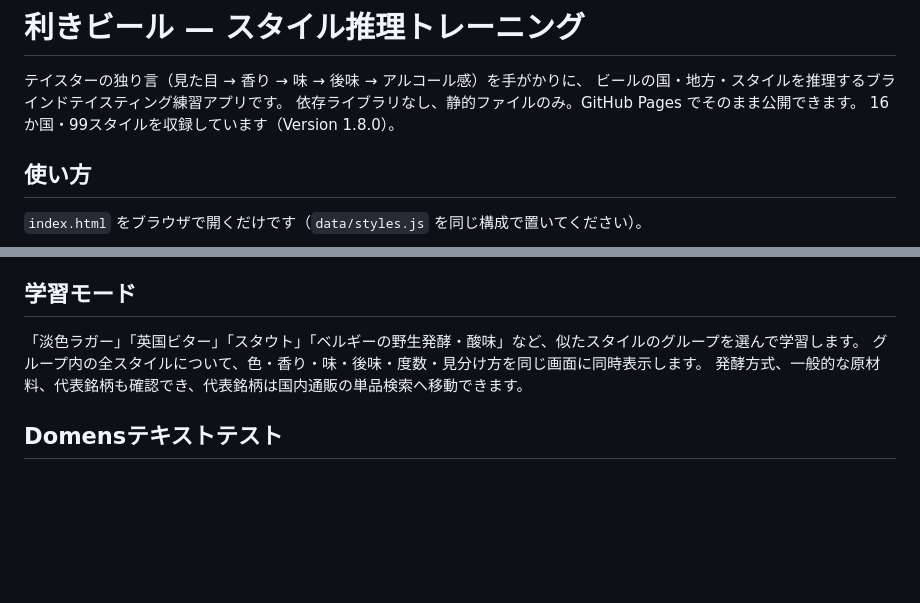
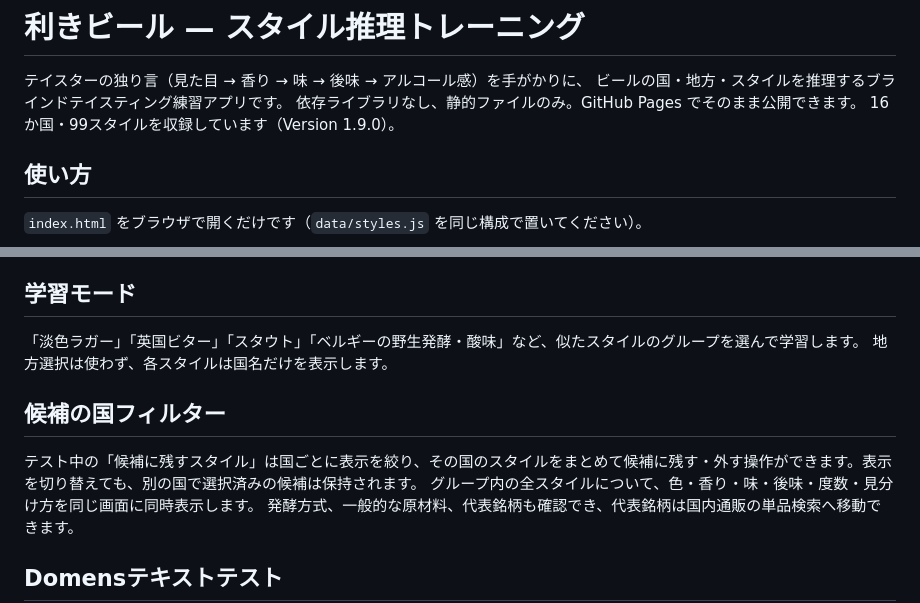
Before and after one commit to wanganbrewing/blind-taste, a Markdown page: README.md, 2 parts joined by grey strips. Drawn GitHub-style; blank space fills up the shorter version.

Commit message:
Version 1.9.0の操作説明を更新

```diff
--- a/README.md
+++ b/README.md
@@ -3,7 +3,7 @@
 テイスターの独り言（見た目 → 香り → 味 → 後味 → アルコール感）を手がかりに、
 ビールの国・地方・スタイルを推理するブラインドテイスティング練習アプリです。
 依存ライブラリなし、静的ファイルのみ。GitHub Pages でそのまま公開できます。
-16か国・99スタイルを収録しています（Version 1.8.0）。
+16か国・99スタイルを収録しています（Version 1.9.0）。
 
 ## 使い方
 
@@ -40,6 +40,11 @@
 ## 学習モード
 
 「淡色ラガー」「英国ビター」「スタウト」「ベルギーの野生発酵・酸味」など、似たスタイルのグループを選んで学習します。
+地方選択は使わず、各スタイルは国名だけを表示します。
+
+## 候補の国フィルター
+
+テスト中の「候補に残すスタイル」は国ごとに表示を絞り、その国のスタイルをまとめて候補に残す・外す操作ができます。表示を切り替えても、別の国で選択済みの候補は保持されます。
 グループ内の全スタイルについて、色・香り・味・後味・度数・見分け方を同じ画面に同時表示します。
 発酵方式、一般的な原材料、代表銘柄も確認でき、代表銘柄は国内通販の単品検索へ移動できます。
 
```
